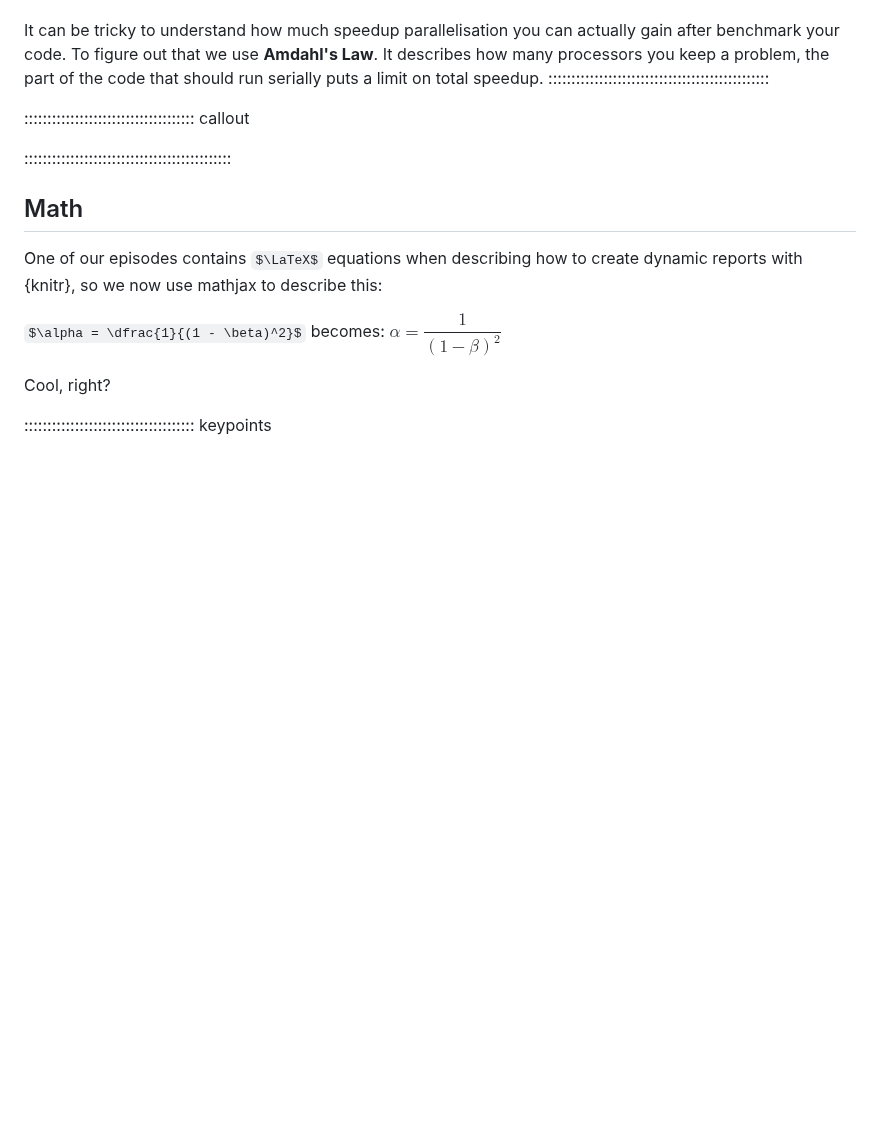
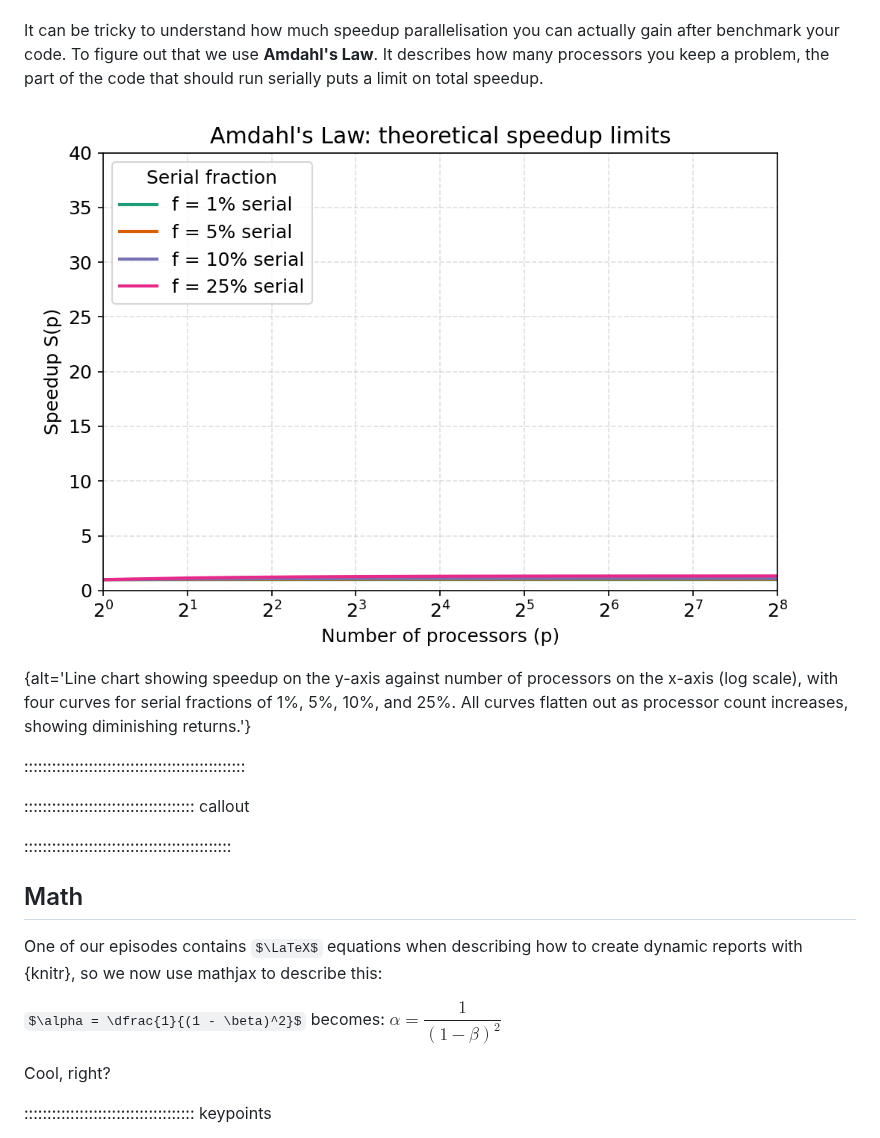
Before and after one commit to gokmenkilic/temp-task020, a Markdown page: 01-intro.md, the part around the change. Rendered like a GitHub page; pictures changed too: fig/amdahls-law-speedup.png (added); some formulas as TeX source; blank space fills up the shorter version.

Commit message:
markdown source builds
Auto-generated via `{sandpaper}`
Source  : c6612cb56b3e4b7dac2d85d8f51eaf5cec665492
Branch  : main
Author  : gokmenkilic <gkmnklc@gmail.com>
Time    : 2026-09-18 09:58:21 +0000
Message : add amdahl's law figure

```diff
--- a/01-intro.md
+++ b/01-intro.md
@@ -82,9 +82,13 @@ Amdahl's Law
 
 It can be tricky to understand how much speedup parallelisation you can actually gain after benchmark your code.
 To figure out that we use **Amdahl's Law**. It describes how many processors you keep a problem, the part of the code that should run serially puts a limit on total speedup.
+
+![Speedup curves under Amdahl's Law for different serial fractions.](fig/amdahls-law-speedup.png){alt='Line chart showing speedup on the y-axis against number of processors on the x-axis (log scale), with four curves for serial fractions of 1%, 5%, 10%, and 25%. All curves flatten out as processor count increases, showing diminishing returns.'}
+
 ::::::::::::::::::::::::::::::::::::::::::::::::
 
 ::::::::::::::::::::::::::::::::::::: callout
+
 
 :::::::::::::::::::::::::::::::::::::::::::::
 
```
Also changed, not shown: 1 other file.
